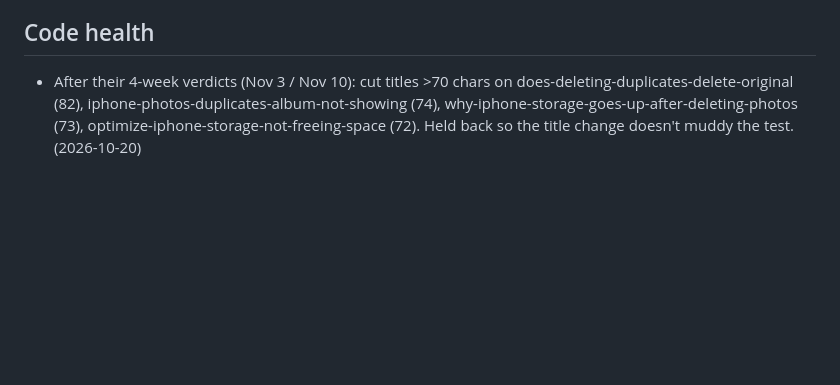
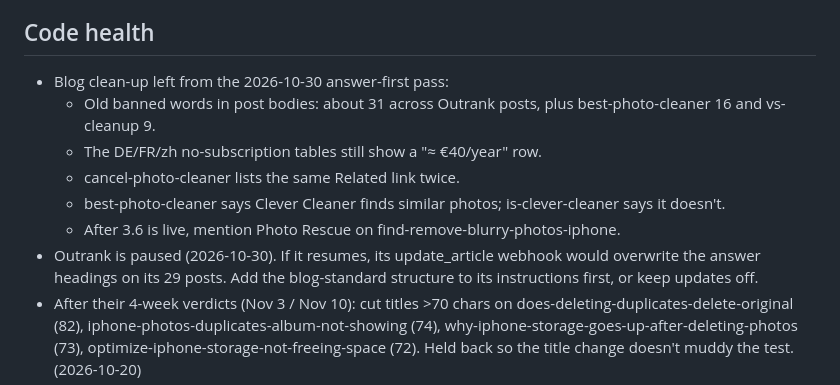
Before and after one commit to Ryland990/luminaclean-landing, a Markdown page: PARKED.md, the part around the change. Rendered like a GitHub page; blank space fills up the shorter version.

Commit message:
PARKED: blog clean-up leftovers, Outrank overwrite risk
Co-Authored-By: Claude Opus 5.5 <noreply@anthropic.com>

```diff
--- a/PARKED.md
+++ b/PARKED.md
@@ -33,6 +33,13 @@
   position 5.8 — revisit after the localized guides have 3 months of data.
 
 ## Code health
+- Blog clean-up left from the 2026-10-30 answer-first pass:
+  - Old banned words in post bodies: about 31 across Outrank posts, plus best-photo-cleaner 16 and vs-cleanup 9.
+  - The DE/FR/zh no-subscription tables still show a "≈ €40/year" row.
+  - cancel-photo-cleaner lists the same Related link twice.
+  - best-photo-cleaner says Clever Cleaner finds similar photos; is-clever-cleaner says it doesn't.
+  - After 3.6 is live, mention Photo Rescue on find-remove-blurry-photos-iphone.
+- Outrank is paused (2026-10-30). If it resumes, its update_article webhook would overwrite the answer headings on its 29 posts. Add the blog-standard structure to its instructions first, or keep updates off.
 - After their 4-week verdicts (Nov 3 / Nov 10): cut titles >70 chars on does-deleting-duplicates-delete-original (82), iphone-photos-duplicates-album-not-showing (74), why-iphone-storage-goes-up-after-deleting-photos (73), optimize-iphone-storage-not-freeing-space (72). Held back so the title change doesn't muddy the test. (2026-10-20)
 - product-facts.md still says Apple "only catches pixel-identical duplicates" and the duplicates Lumina aside says "only catches exact copies"; both conflict with the "Apple doesn't publish its matching rules" rule. Reword once, then re-copy the aside. (2026-10-20)
 - Outrank posts put prices in prose (fixed 2 on 2026-10-20). If Outrank re-sends an updated article it may overwrite the fix; add a price/lifetime check to api/outrank.js. (2026-10-20)
```
